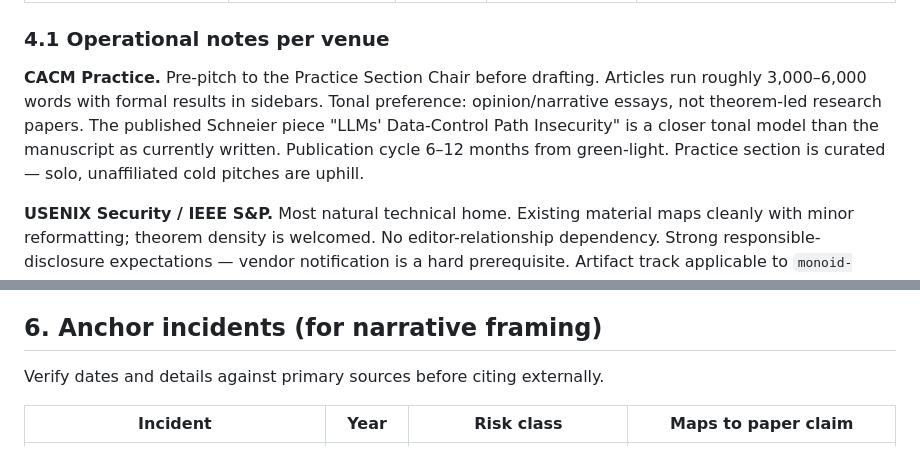
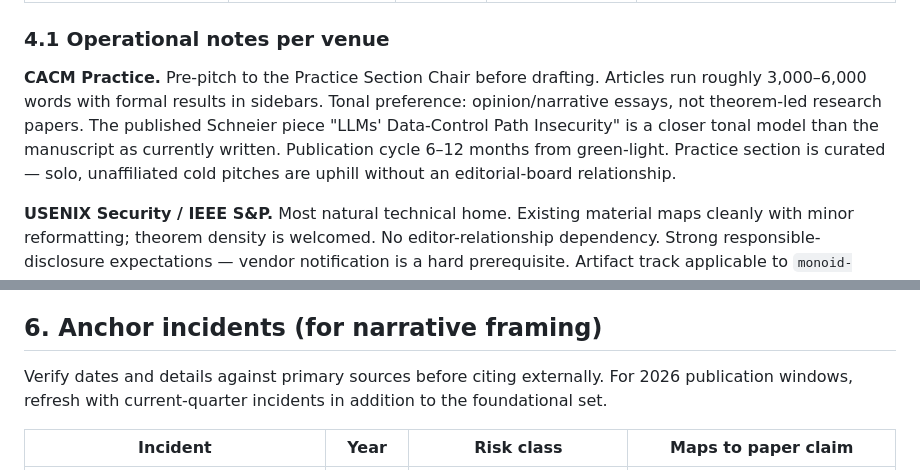
Before and after one commit to josephrobertlopez/aperiodic-guardrails, a Markdown page: docs/publication-strategy.md, 2 parts joined by grey strips. GitHub-like rendering.

```diff
--- a/docs/publication-strategy.md
+++ b/docs/publication-strategy.md
@@ -67,7 +75,7 @@ Order matters. Each step gates the next.
 
 ### 4.1 Operational notes per venue
 
-**CACM Practice.** Pre-pitch to the Practice Section Chair before drafting. Articles run roughly 3,000–6,000 words with formal results in sidebars. Tonal preference: opinion/narrative essays, not theorem-led research papers. The published Schneier piece "LLMs' Data-Control Path Insecurity" is a closer tonal model than the manuscript as currently written. Publication cycle 6–12 months from green-light. Practice section is curated — solo, unaffiliated cold pitches are uphill.
+**CACM Practice.** Pre-pitch to the Practice Section Chair before drafting. Articles run roughly 3,000–6,000 words with formal results in sidebars. Tonal preference: opinion/narrative essays, not theorem-led research papers. The published Schneier piece "LLMs' Data-Control Path Insecurity" is a closer tonal model than the manuscript as currently written. Publication cycle 6–12 months from green-light. Practice section is curated — solo, unaffiliated cold pitches are uphill without an editorial-board relationship.
 
 **USENIX Security / IEEE S&P.** Most natural technical home. Existing material maps cleanly with minor reformatting; theorem density is welcomed. No editor-relationship dependency. Strong responsible-disclosure expectations — vendor notification is a hard prerequisite. Artifact track applicable to `monoid-extractor` and `secrets-router`. Likely the highest-probability primary on technical merit alone.
 
@@ -141,7 +150,7 @@ For USENIX Security / IEEE S&P, the pitch is replaced by direct submission to th
 
 ## 6. Anchor incidents (for narrative framing)
 
-Verify dates and details against primary sources before citing externally.
+Verify dates and details against primary sources before citing externally. For 2026 publication windows, refresh with current-quarter incidents in addition to the foundational set.
 
 | Incident | Year | Risk class | Maps to paper claim |
 |---|---|---|---|
```
Also changed, not shown: other parts of docs/publication-strategy.md (+26 -19 lines).
